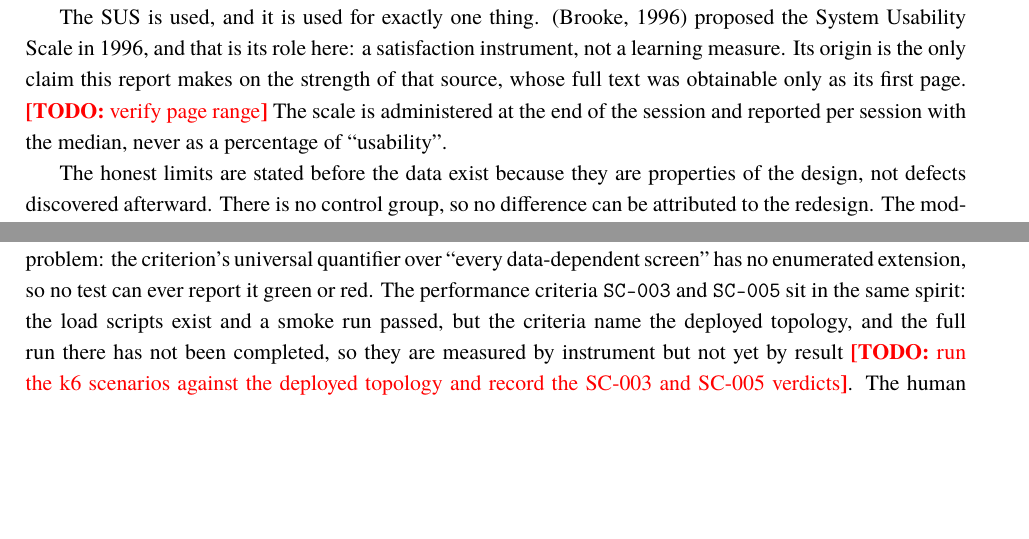
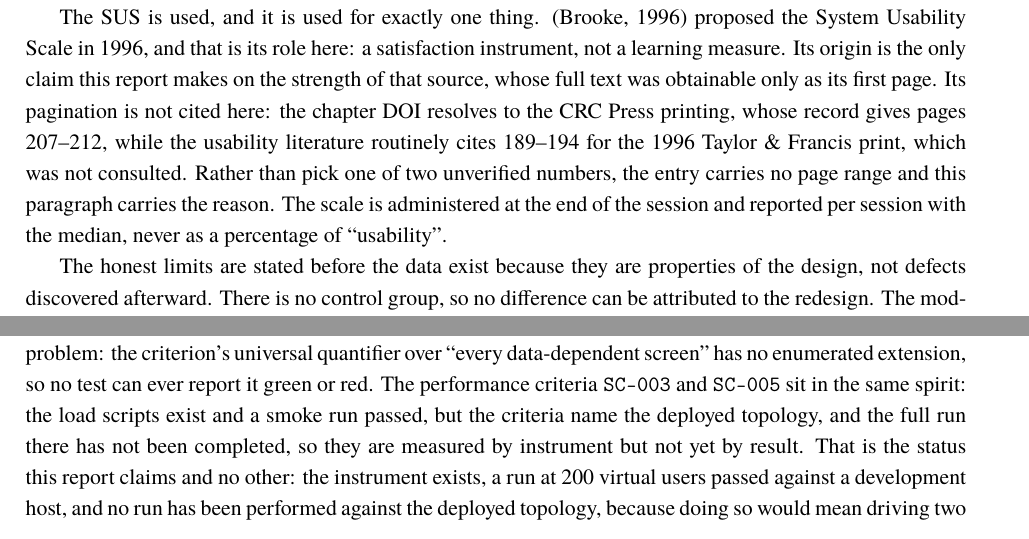
Before and after one commit to LuxyKolink/FintCart-Platform, a LaTeX document (docs/informe/main.tex, which reads docs/informe/chapters/05-metodologia.tex, docs/informe/chapters/06-requerimientos.tex): two parts of pages 24 and 31 of 83, joined at a grey line, cut so that both start at the same text, the shorter picture padded with empty space. Compiled offline with pdfLaTeX.

Commit message:
docs(informe): dos \todo menos, y ninguno de los dos finge un número
Brooke: Crossref, consultado hoy para el DOI del capítulo, devuelve publisher = CRC Press,
published-print = 1996-06-11, page = 207--212. Eso explica el conflicto en vez de resolverlo: el DOI
apunta a la impresión de CRC, y la literatura sobre el SUS cita 189--194 porque cita el impreso de
Taylor & Francis. El impreso de 1996 no lo tengo. Entre dos números que no puedo verificar no elijo
ninguno: la entrada se queda sin 'pages' (ya estaba así) y ahora el capítulo 05 dice por qué, en vez
de llevar una nota roja que nadie podía cerrar.

k6: SC-003 y SC-005 nombran la topología desplegada, así que cumplirlos exigiría lanzar 200 clientes
concurrentes contra el servidor de la universidad, que este trabajo no administra, y sembrar allí 200
cuentas. No se hizo. El capítulo 06 lo declara como «medido por instrumento, nunca por resultado» en
lugar de dejar un \todo que sugería que solo faltaba apretar un botón.

Con esto la deuda visible del informe baja de seis marcas a cuatro, y las cuatro que quedan dependen
de sesiones con participantes (03, 06, 16) o de una norma de pago (11).

```diff
--- a/docs/informe/chapters/05-metodologia.tex
+++ b/docs/informe/chapters/05-metodologia.tex
@@ -262,7 +262,12 @@ The SUS is used, and it is used for exactly one thing. \parencite{brooke1996sus}
 proposed the System Usability Scale in 1996, and that is its role here: a
 satisfaction instrument, not a learning measure. Its origin is the only claim
 this report makes on the strength of that source, whose full text was
-obtainable only as its first page. \todo{verify page range} The scale is
+obtainable only as its first page. Its pagination is not cited here: the
+chapter DOI resolves to the CRC Press printing, whose record gives pages
+207--212, while the usability literature routinely cites 189--194 for the 1996
+Taylor \& Francis print, which was not consulted. Rather than pick one of two
+unverified numbers, the entry carries no page range and this paragraph carries
+the reason. The scale is
 administered at the end of the session and reported per session with the
 median, never as a percentage of \enquote{usability}.
 
--- a/docs/informe/chapters/06-requerimientos.tex
+++ b/docs/informe/chapters/06-requerimientos.tex
@@ -442,8 +442,12 @@ different problem: the criterion's universal quantifier over \enquote{every data
 has no enumerated extension, so no test can ever report it green or red. The performance criteria
 \code{SC-003} and \code{SC-005} sit in the same spirit: the load scripts exist and a smoke run
 passed, but the criteria name the deployed topology, and the full run there has not been completed,
-so they are measured by instrument but not yet by result \todo{run the k6 scenarios against the
-deployed topology and record the SC-003 and SC-005 verdicts}. The human criteria, \code{SC-016},
+so they are measured by instrument but not yet by result. That is the status this
+report claims and no other: the instrument exists, a run at 200 virtual users
+passed against a development host, and no run has been performed against the
+deployed topology, because doing so would mean driving two hundred concurrent
+clients into an institutional server this work does not administer. The
+criterion is therefore reported as \emph{measured by instrument}, never as met. The human criteria, \code{SC-016},
 \code{SC-028}, and \code{SC-029}, plus the retention criterion \code{SC-010}, require the
 moderated sessions and perception instruments to be administered
 \todo{administer the SUS and perception instruments; record SC-016, SC-028, SC-029, and SC-010}.
```
Also changed, not shown: docs/informe/refs/referencias.bib (+7 -4 lines).
